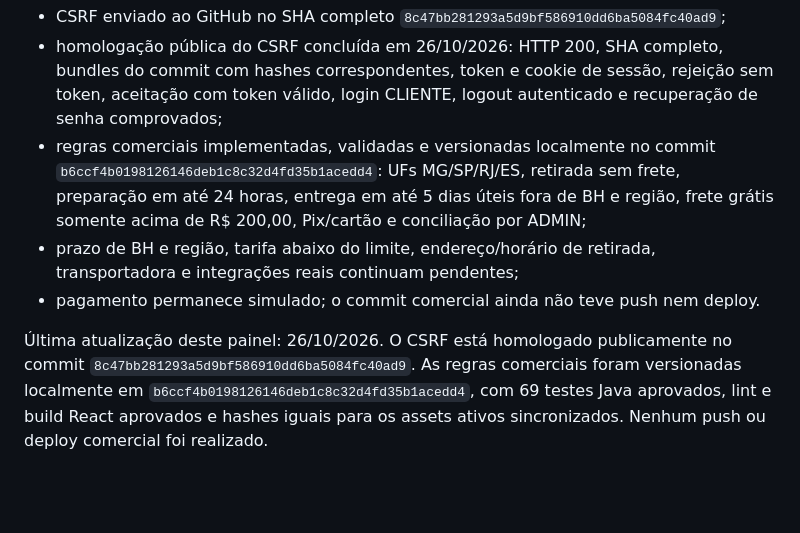
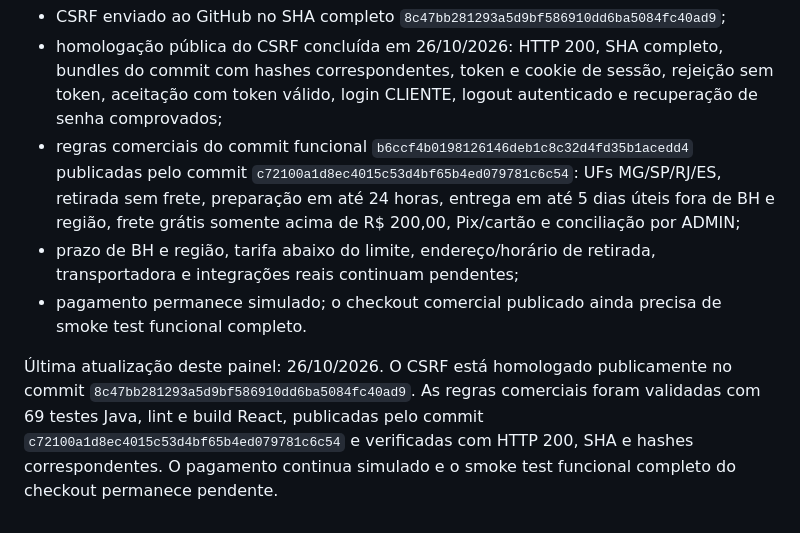
Before and after one commit to Gabriel6Hilbert/Vita_Fortis_Backend, a Markdown page: PAINEL_ACOMPANHAMENTO.md, the part around the change. GitHub-like rendering; blank space fills up the shorter version.

```diff
--- a/PAINEL_ACOMPANHAMENTO.md
+++ b/PAINEL_ACOMPANHAMENTO.md
@@ -99,8 +99,8 @@ Estado comprovado até 26/10/2026:
 
 - CSRF enviado ao GitHub no SHA completo `8c47bb281293a5d9bf586910dd6ba5084fc40ad9`;
 - homologação pública do CSRF concluída em 26/10/2026: HTTP 200, SHA completo, bundles do commit com hashes correspondentes, token e cookie de sessão, rejeição sem token, aceitação com token válido, login CLIENTE, logout autenticado e recuperação de senha comprovados;
-- regras comerciais implementadas, validadas e versionadas localmente no commit `b6ccf4b0198126146deb1c8c32d4fd35b1acedd4`: UFs MG/SP/RJ/ES, retirada sem frete, preparação em até 24 horas, entrega em até 5 dias úteis fora de BH e região, frete grátis somente acima de R$ 200,00, Pix/cartão e conciliação por ADMIN;
+- regras comerciais do commit funcional `b6ccf4b0198126146deb1c8c32d4fd35b1acedd4` publicadas pelo commit `c72100a1d8ec4015c53d4bf65b4ed079781c6c54`: UFs MG/SP/RJ/ES, retirada sem frete, preparação em até 24 horas, entrega em até 5 dias úteis fora de BH e região, frete grátis somente acima de R$ 200,00, Pix/cartão e conciliação por ADMIN;
 - prazo de BH e região, tarifa abaixo do limite, endereço/horário de retirada, transportadora e integrações reais continuam pendentes;
-- pagamento permanece simulado; o commit comercial ainda não teve push nem deploy.
+- pagamento permanece simulado; o checkout comercial publicado ainda precisa de smoke test funcional completo.
 
-Última atualização deste painel: 26/10/2026. O CSRF está homologado publicamente no commit `8c47bb281293a5d9bf586910dd6ba5084fc40ad9`. As regras comerciais foram versionadas localmente em `b6ccf4b0198126146deb1c8c32d4fd35b1acedd4`, com 69 testes Java aprovados, lint e build React aprovados e hashes iguais para os assets ativos sincronizados. Nenhum push ou deploy comercial foi realizado.
+Última atualização deste painel: 26/10/2026. O CSRF está homologado publicamente no commit `8c47bb281293a5d9bf586910dd6ba5084fc40ad9`. As regras comerciais foram validadas com 69 testes Java, lint e build React, publicadas pelo commit `c72100a1d8ec4015c53d4bf65b4ed079781c6c54` e verificadas com HTTP 200, SHA e hashes correspondentes. O pagamento continua simulado e o smoke test funcional completo do checkout permanece pendente.
```
Also changed, not shown: STATUS_CONSOLIDADO_V2.md (+4 -4 lines).
